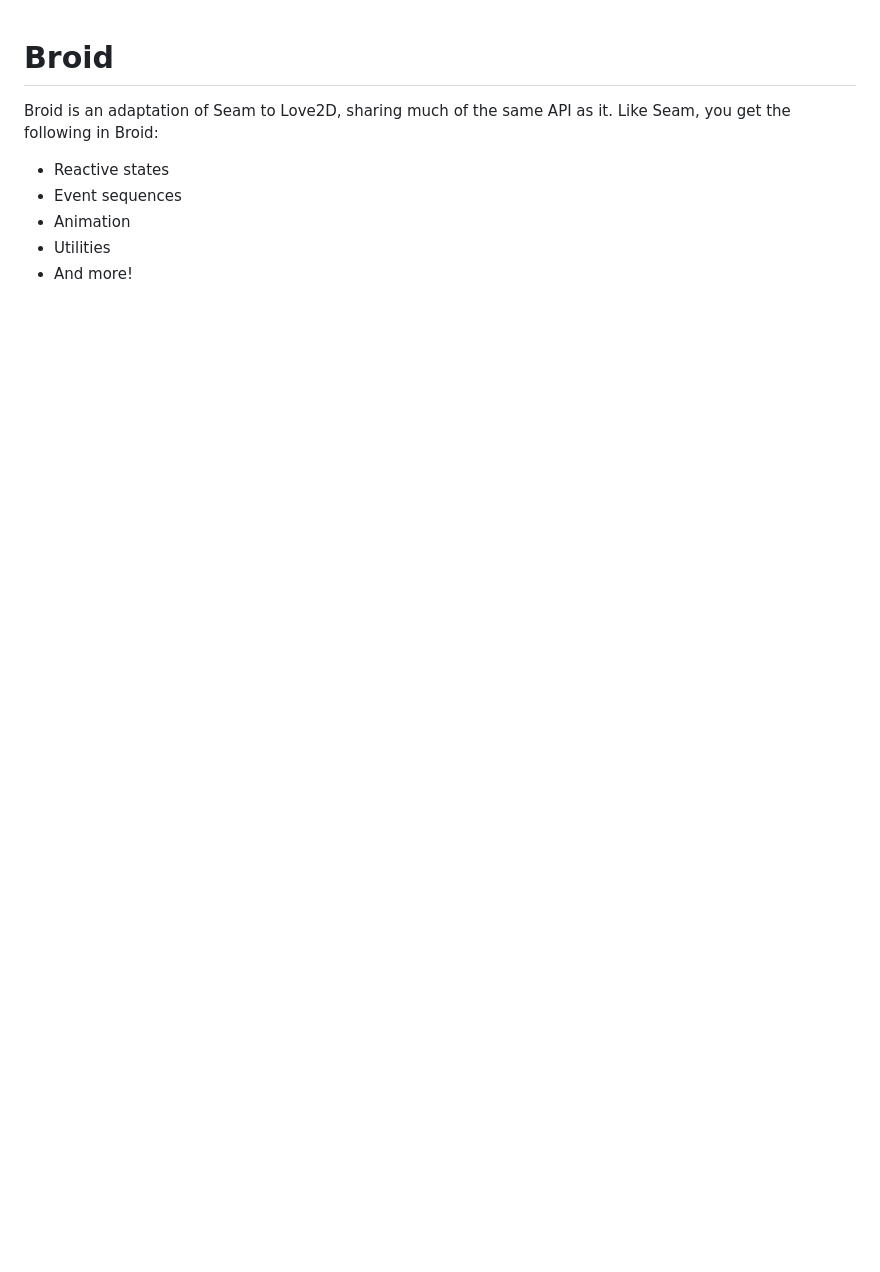
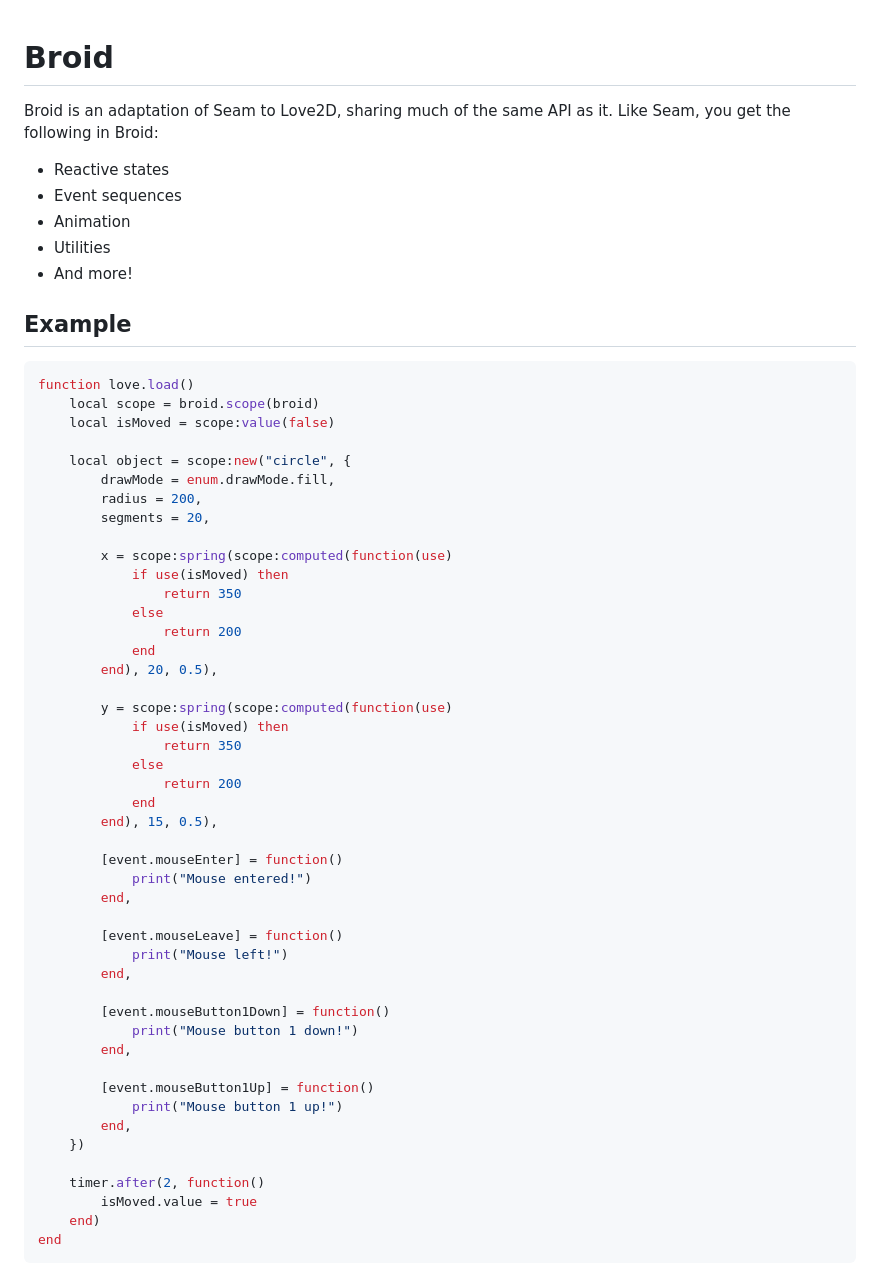
Before and after one commit to MiaGobble/Broid, a Markdown page: README.md, the part around the change printed below. Drawn GitHub-style; blank space fills up the shorter version.

````diff
--- a/README.md
+++ b/README.md
@@ -6,3 +6,53 @@ Broid is an adaptation of Seam to Love2D, sharing much of the same API as it. Li
 * Utilities
 * And more!
 
+## Example
+```lua
+function love.load()
+    local scope = broid.scope(broid)
+    local isMoved = scope:value(false)
+
+    local object = scope:new("circle", {
+        drawMode = enum.drawMode.fill,
+        radius = 200,
+        segments = 20,
+
+        x = scope:spring(scope:computed(function(use)
+            if use(isMoved) then
+                return 350
+            else
+                return 200
+            end
+        end), 20, 0.5),
+
+        y = scope:spring(scope:computed(function(use)
+            if use(isMoved) then
+                return 350
+            else
+                return 200
+            end
+        end), 15, 0.5),
+
+        [event.mouseEnter] = function()
+            print("Mouse entered!")
+        end,
+
+        [event.mouseLeave] = function()
+            print("Mouse left!")
+        end,
+
+        [event.mouseButton1Down] = function()
+            print("Mouse button 1 down!")
+        end,
+
+        [event.mouseButton1Up] = function()
+            print("Mouse button 1 up!")
+        end,
+    })
+
+    timer.after(2, function()
+        isMoved.value = true
+    end)
+end
+```
+
````
Also changed, not shown: other parts of README.md (+4 -0 lines), assets/img/animationExample.gif (added), assets/img/eventExample.gif (added), 1 other file.
